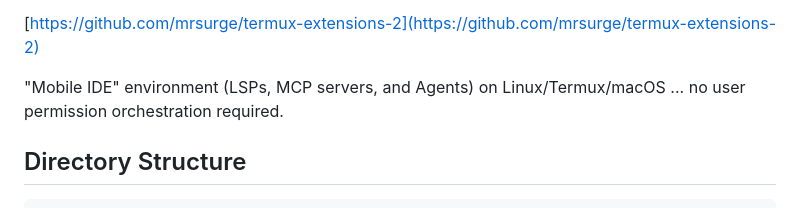
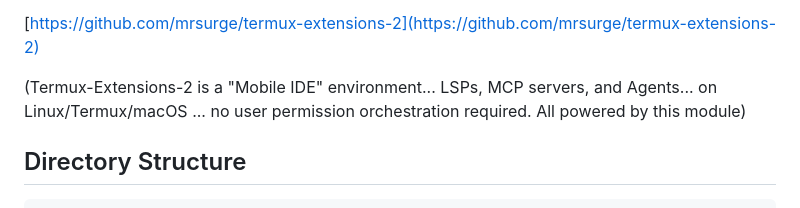
Before and after one commit to mrsurge/framework-shells, a Markdown page: README.md, the part around the change. Rendered like a GitHub page.

Commit message:
Update Mobile IDE environment description in README
Clarified description of the Mobile IDE environment.

```diff
--- a/README.md
+++ b/README.md
@@ -23,7 +23,7 @@ Texbook use case:
 
 [https://github.com/mrsurge/termux-extensions-2](https://github.com/mrsurge/termux-extensions-2)
 
-"Mobile IDE" environment (LSPs, MCP servers, and Agents) on Linux/Termux/macOS ... no user permission orchestration required.
+(Termux-Extensions-2 is a "Mobile IDE" environment... LSPs, MCP servers, and Agents... on Linux/Termux/macOS ... no user permission orchestration required. All powered by this module)
 
 ## Directory Structure
 
```
